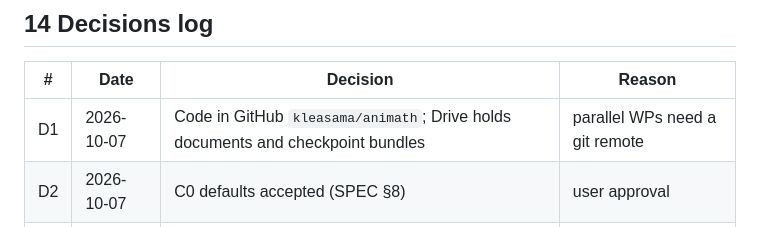
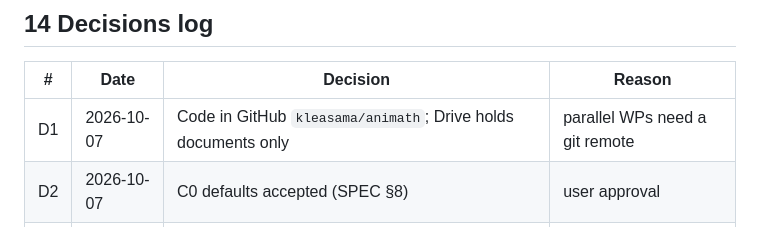
Before and after one commit to kleasama/animath, a Markdown page: HANDBOOK.md, the part around the change. Rendered like a GitHub page.

```diff
--- a/HANDBOOK.md
+++ b/HANDBOOK.md
@@ -74,7 +74,7 @@ Algorithm 9.1 Scene generation: SPEC Algorithm 6.1.
 
 | # | Date | Decision | Reason |
 |---|---|---|---|
-| D1 | 2026-10-07 | Code in GitHub `kleasama/animath`; Drive holds documents and checkpoint bundles | parallel WPs need a git remote |
+| D1 | 2026-10-07 | Code in GitHub `kleasama/animath`; Drive holds documents only | parallel WPs need a git remote |
 | D2 | 2026-10-07 | C0 defaults accepted (SPEC §8) | user approval |
 | D3 | 2026-10-07 | CPU-only toolchain; GPU parsers replaced by Claude vision transcription | no GPU in containers |
 | D4 | 2026-10-07 | Schemas frozen at C1; changes only through integrator | parallel WPs without conflicts |
```
Also changed, not shown: SPEC.md (+1 -1 lines).
